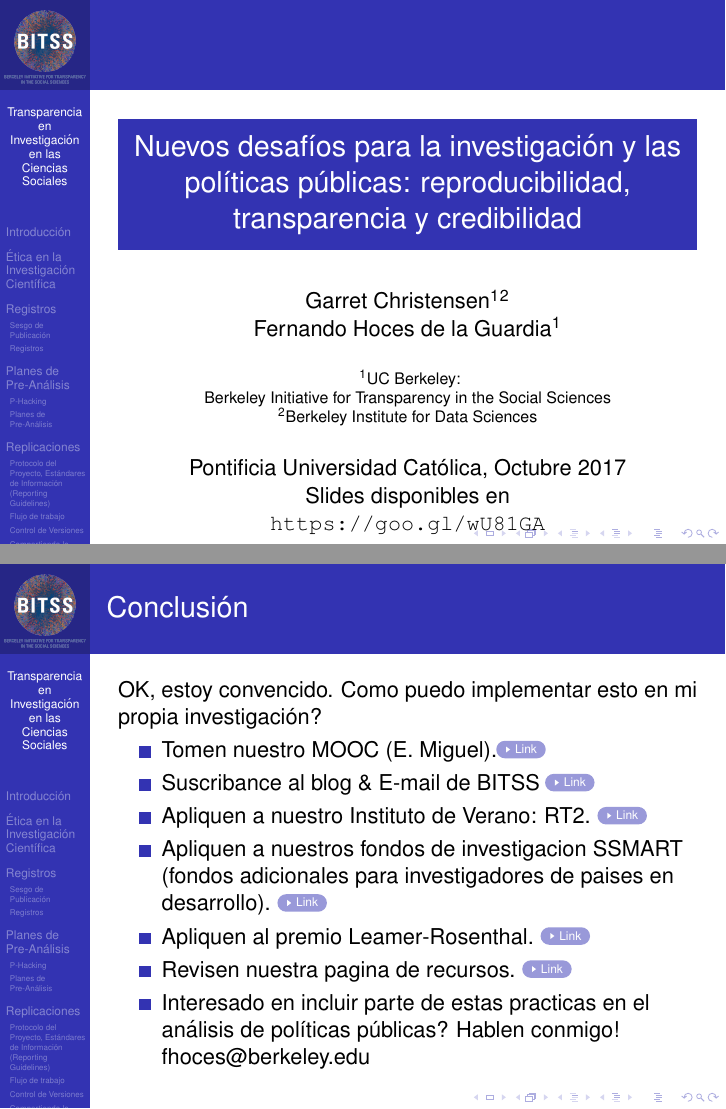
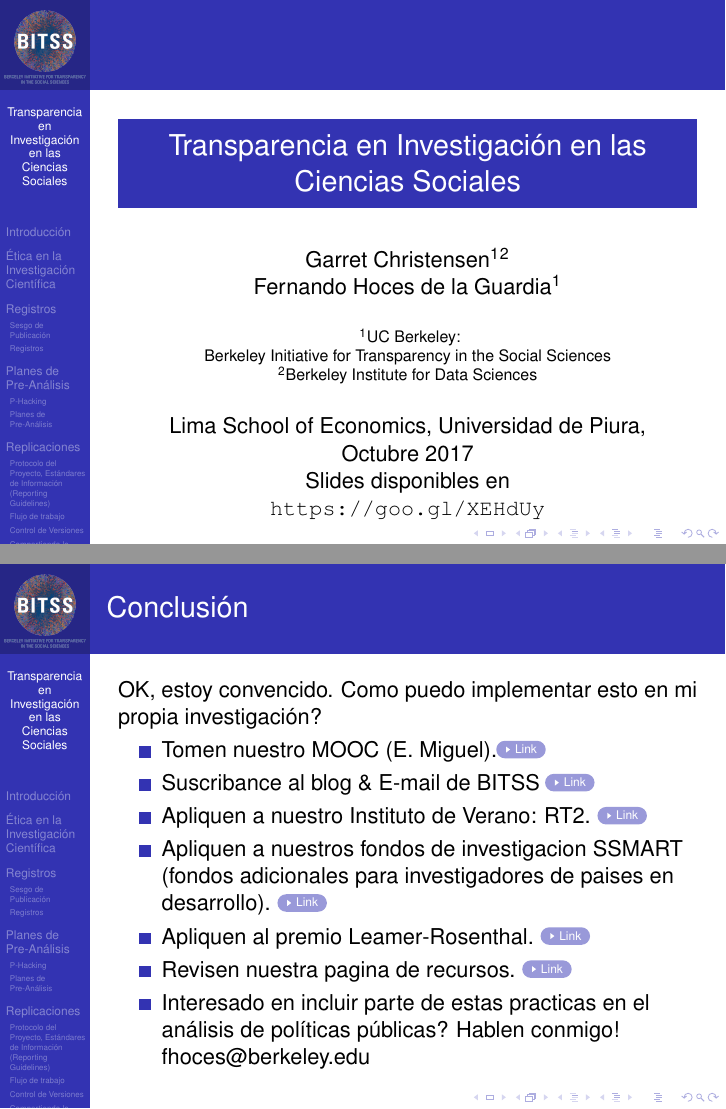
Before and after one commit to fhoces/BITSS_LSE_PERU_2017, LaTeX slides (1-Presentacion/BITSS-Intro-Slides.tex): pages 1 and 63 of 67, joined at a grey line. Compiled offline with pdfLaTeX.

Commit message:
change inst name

```diff
--- a/1-Presentacion/BITSS-Intro-Slides.tex
+++ b/1-Presentacion/BITSS-Intro-Slides.tex
@@ -23,7 +23,7 @@
 \usetikzlibrary{shapes, shadows, arrows, positioning}
 
 \usepackage{times}
-%\usepackage[T1]{fontenc}
+\usepackage[T1]{fontenc}
 % Or whatever. Note that the encoding and the font should match. If T1
 % does not look nice, try deleting the line with the fontenc.
 
@@ -36,7 +36,7 @@
 }
 
 \title[Transparencia en Investigación en las Ciencias Sociales] % (optional, use only with long paper titles)
-{Nuevos desafíos para la investigación y las políticas públicas: reproducibilidad, transparencia y credibilidad}
+{Transparencia en Investigación en las Ciencias Sociales}
 
 \subtitle
 {}
@@ -61,8 +61,8 @@ Fernando~Hoces de la Guardia\inst{1}}
 % - Keep it simple, no one is interested in your street address.
 
 \date[BITSS2017] % (optional, should be abbreviation of conference name)
-{Pontificia Universidad Católica, Octubre 2017\\
-Slides disponibles en \\ \url{https://goo.gl/wU81GA}}
+{Lima School of Economics, Universidad de Piura, Octubre 2017\\
+Slides disponibles en \\ \url{https://goo.gl/XEHdUy}}
 % - Either use conference name or its abbreviation.
 % - Not really informative to the audience, more for people (including
 %   yourself) who are reading the slides online
```
